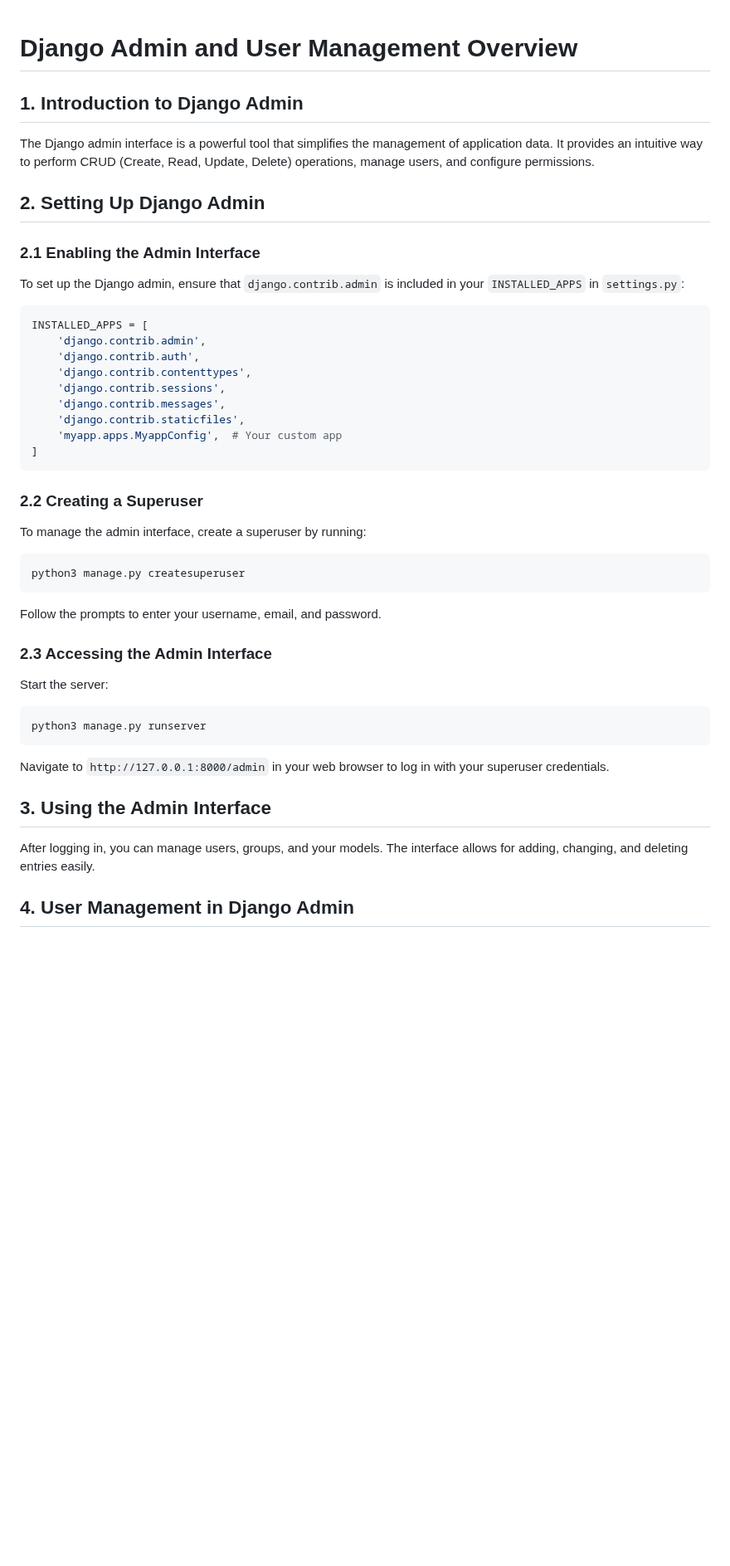
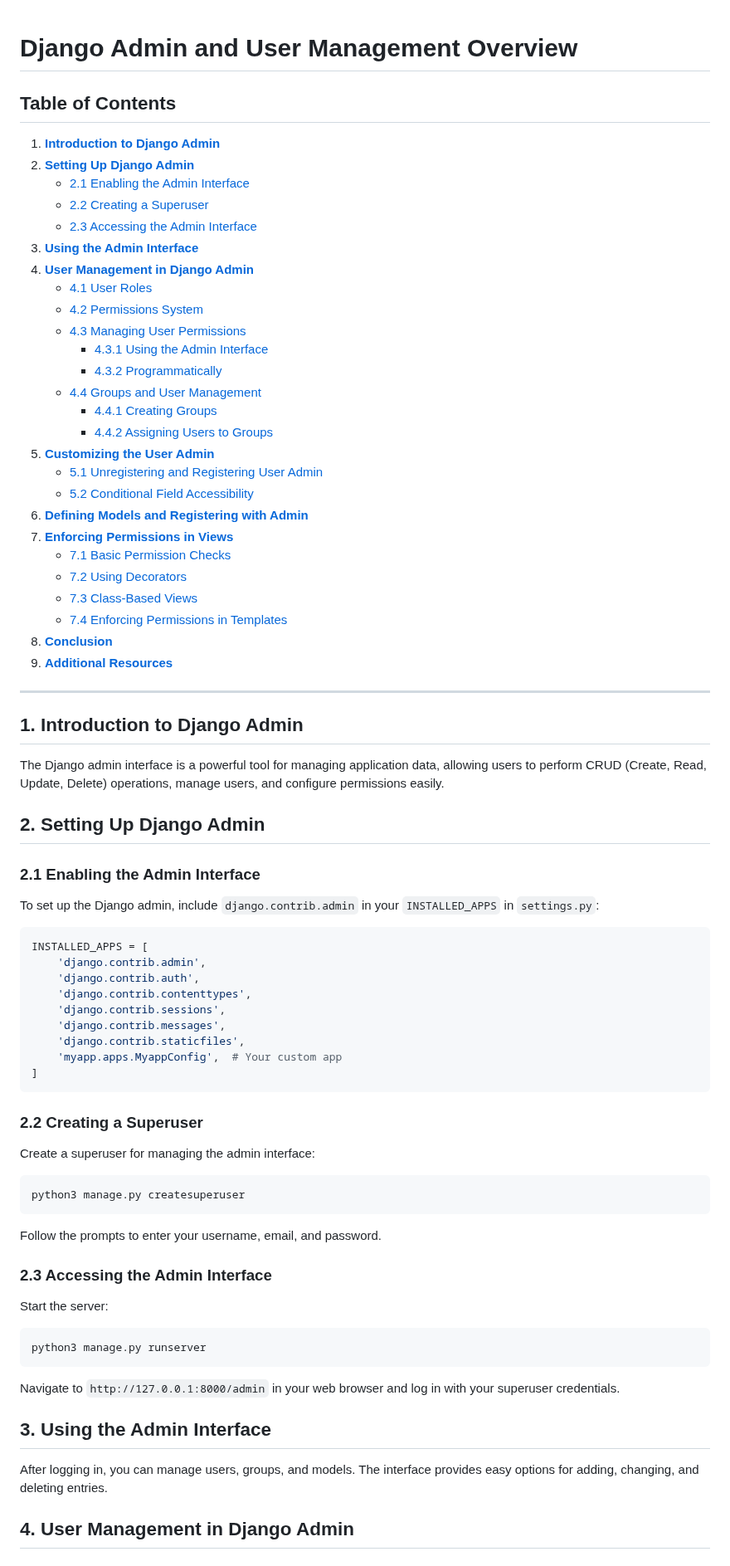
Before and after one commit to ks024/Django-Web-Framework, a Markdown page: Module-3/Admin.md, the part around one of its changes. Shown at 83% size. Rendered like a GitHub page; blank space fills up the shorter version.

Commit message:
admin notes updated with table of contents

````diff
--- a/Module-3/Admin.md
+++ b/Module-3/Admin.md
@@ -1,14 +1,45 @@
 # Django Admin and User Management Overview
+
+## Table of Contents
+
+1. **[Introduction to Django Admin](#1-introduction-to-django-admin)**
+2. **[Setting Up Django Admin](#2-setting-up-django-admin)**
+   - [2.1 Enabling the Admin Interface](#21-enabling-the-admin-interface)
+   - [2.2 Creating a Superuser](#22-creating-a-superuser)
+   - [2.3 Accessing the Admin Interface](#23-accessing-the-admin-interface)
+3. **[Using the Admin Interface](#3-using-the-admin-interface)**
+4. **[User Management in Django Admin](#4-user-management-in-django-admin)**
+   - [4.1 User Roles](#41-user-roles)
+   - [4.2 Permissions System](#42-permissions-system)
+   - [4.3 Managing User Permissions](#43-managing-user-permissions)
+     - [4.3.1 Using the Admin Interface](#431-using-the-admin-interface)
+     - [4.3.2 Programmatically](#432-programmatically)
+   - [4.4 Groups and User Management](#44-groups-and-user-management)
+     - [4.4.1 Creating Groups](#441-creating-groups)
+     - [4.4.2 Assigning Users to Groups](#442-assigning-users-to-groups)
+5. **[Customizing the User Admin](#5-customizing-the-user-admin)**
+   - [5.1 Unregistering and Registering User Admin](#51-unregistering-and-registering-user-admin)
+   - [5.2 Conditional Field Accessibility](#52-conditional-field-accessibility)
+6. **[Defining Models and Registering with Admin](#6-defining-models-and-registering-with-admin)**
+7. **[Enforcing Permissions in Views](#7-enforcing-permissions-in-views)**
+   - [7.1 Basic Permission Checks](#71-basic-permission-checks)
+   - [7.2 Using Decorators](#72-using-decorators)
+   - [7.3 Class-Based Views](#73-class-based-views)
+   - [7.4 Enforcing Permissions in Templates](#74-enforcing-permissions-in-templates)
+8. **[Conclusion](#8-conclusion)**
+9. **[Additional Resources](#9-additional-resources)**
+
+---
 
 ## 1. Introduction to Django Admin
 
-The Django admin interface is a powerful tool that simplifies the management of application data. It provides an intuitive way to perform CRUD (Create, Read, Update, Delete) operations, manage users, and configure permissions.
+The Django admin interface is a powerful tool for managing application data, allowing users to perform CRUD (Create, Read, Update, Delete) operations, manage users, and configure permissions easily.
 
 ## 2. Setting Up Django Admin
 
 ### 2.1 Enabling the Admin Interface
 
-To set up the Django admin, ensure that `django.contrib.admin` is included in your `INSTALLED_APPS` in `settings.py`:
+To set up the Django admin, include `django.contrib.admin` in your `INSTALLED_APPS` in `settings.py`:
 
 ```python
 INSTALLED_APPS = [
@@ -24,7 +55,7 @@ INSTALLED_APPS = [
 
 ### 2.2 Creating a Superuser
 
-To manage the admin interface, create a superuser by running:
+Create a superuser for managing the admin interface:
 
 ```bash
 python3 manage.py createsuperuser
@@ -40,11 +71,11 @@ Start the server:
 python3 manage.py runserver
 ```
 
-Navigate to `http://127.0.0.1:8000/admin` in your web browser to log in with your superuser credentials.
+Navigate to `http://127.0.0.1:8000/admin` in your web browser and log in with your superuser credentials.
 
 ## 3. Using the Admin Interface
 
-After logging in, you can manage users, groups, and your models. The interface allows for adding, changing, and deleting entries easily.
+After logging in, you can manage users, groups, and models. The interface provides easy options for adding, changing, and deleting entries.
 
 ## 4. User Management in Django Admin
 
````
Also changed, not shown: other parts of Module-3/Admin.md (+24 -24 lines).
